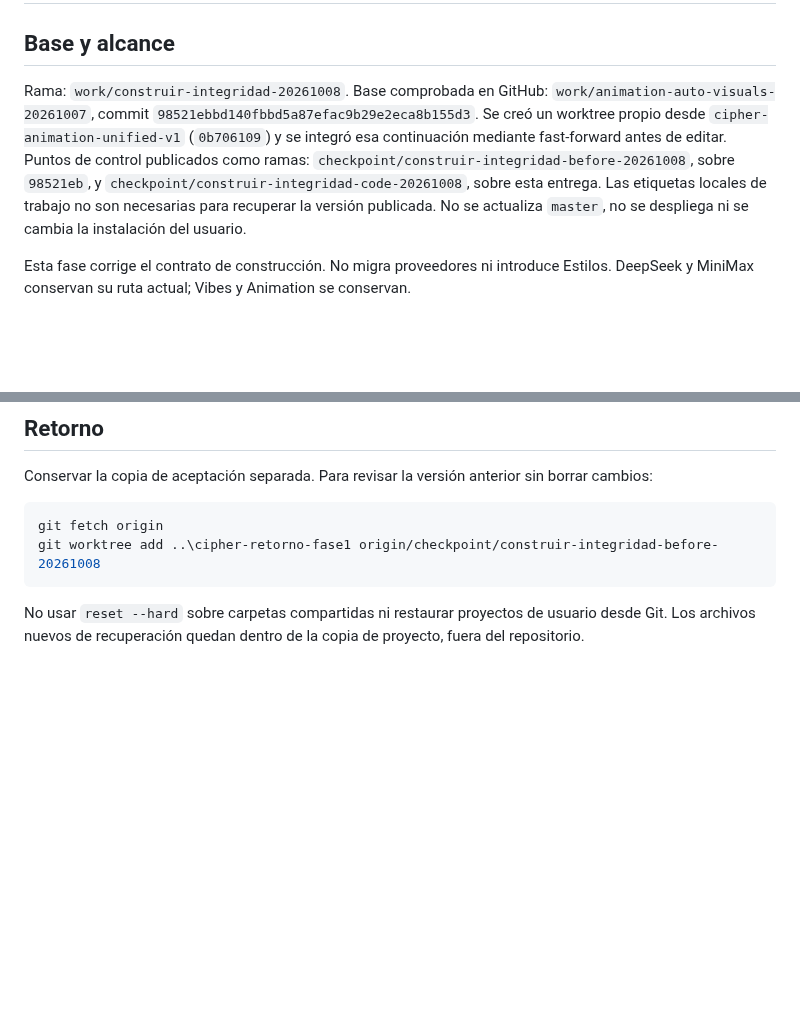
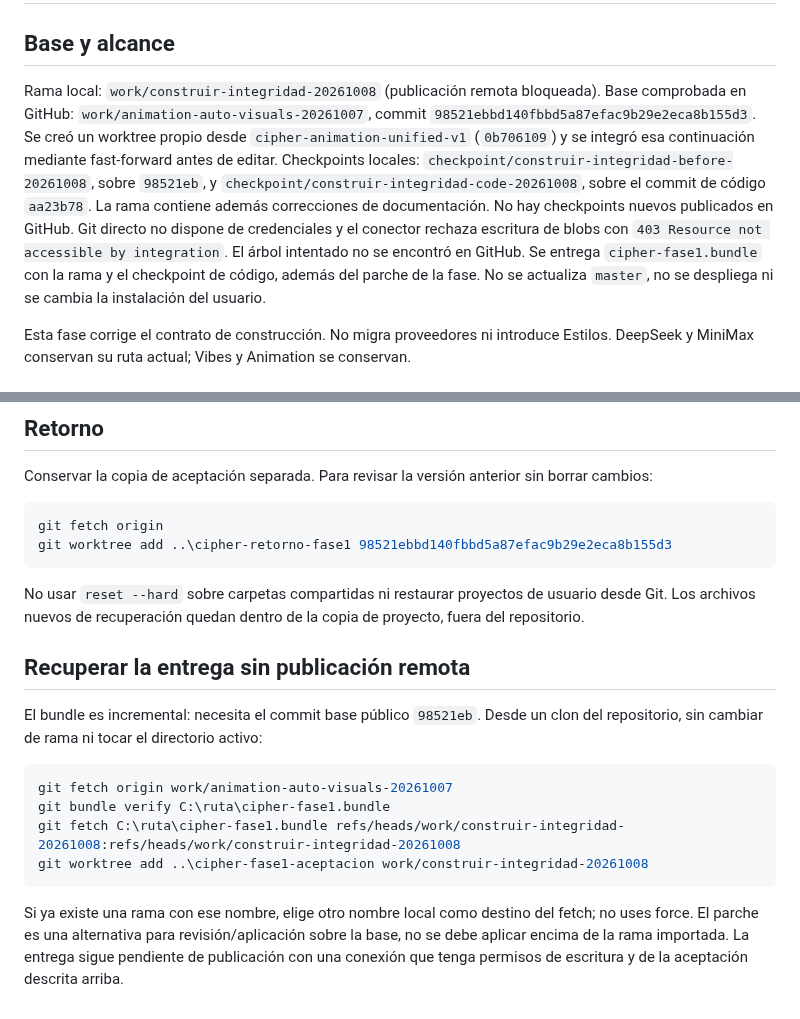
Before and after one commit to seon4200/cipher-studio, a Markdown page: docs/fase-1-construir-integridad.md, 2 parts joined by grey strips. GitHub-like rendering; blank space fills up the shorter version.

Commit message:
docs: record blocked GitHub publication and bundle recovery

````diff
--- a/docs/fase-1-construir-integridad.md
+++ b/docs/fase-1-construir-integridad.md
@@ -2,14 +2,17 @@
 
 ## Base y alcance
 
-Rama: `work/construir-integridad-20261008`.
+Rama local: `work/construir-integridad-20261008` (publicación remota bloqueada).
 Base comprobada en GitHub: `work/animation-auto-visuals-20261007`, commit
 `98521ebbd140fbbd5a87efac9b29e2eca8b155d3`.
 Se creó un worktree propio desde `cipher-animation-unified-v1` (`0b706109`) y se integró
 esa continuación mediante fast-forward antes de editar.
-Puntos de control publicados como ramas: `checkpoint/construir-integridad-before-20261008`,
-sobre `98521eb`, y `checkpoint/construir-integridad-code-20261008`, sobre esta entrega.
-Las etiquetas locales de trabajo no son necesarias para recuperar la versión publicada.
+Checkpoints locales: `checkpoint/construir-integridad-before-20261008`, sobre `98521eb`,
+y `checkpoint/construir-integridad-code-20261008`, sobre el commit de código `aa23b78`.
+La rama contiene además correcciones de documentación. No hay checkpoints nuevos publicados en GitHub.
+Git directo no dispone de credenciales y el conector rechaza escritura de blobs con
+`403 Resource not accessible by integration`. El árbol intentado no se encontró en GitHub.
+Se entrega `cipher-fase1.bundle` con la rama y el checkpoint de código, además del parche de la fase.
 No se actualiza `master`, no se despliega ni se cambia la instalación del usuario.
 
 Esta fase corrige el contrato de construcción. No migra proveedores ni introduce Estilos.
@@ -172,8 +175,25 @@ Conservar la copia de aceptación separada. Para revisar la versión anterior si
 
 ```powershell
 git fetch origin
-git worktree add ..\cipher-retorno-fase1 origin/checkpoint/construir-integridad-before-20261008
+git worktree add ..\cipher-retorno-fase1 98521ebbd140fbbd5a87efac9b29e2eca8b155d3
 ```
 
 No usar `reset --hard` sobre carpetas compartidas ni restaurar proyectos de usuario desde Git.
 Los archivos nuevos de recuperación quedan dentro de la copia de proyecto, fuera del repositorio.
+
+## Recuperar la entrega sin publicación remota
+
+El bundle es incremental: necesita el commit base público `98521eb`. Desde un clon del
+repositorio, sin cambiar de rama ni tocar el directorio activo:
+
+```powershell
+git fetch origin work/animation-auto-visuals-20261007
+git bundle verify C:\ruta\cipher-fase1.bundle
+git fetch C:\ruta\cipher-fase1.bundle refs/heads/work/construir-integridad-20261008:refs/heads/work/construir-integridad-20261008
+git worktree add ..\cipher-fase1-aceptacion work/construir-integridad-20261008
+```
+
+Si ya existe una rama con ese nombre, elige otro nombre local como destino del fetch;
+no uses force. El parche es una alternativa para revisión/aplicación sobre la base, no
+se debe aplicar encima de la rama importada. La entrega sigue pendiente de publicación
+con una conexión que tenga permisos de escritura y de la aceptación descrita arriba.
````
